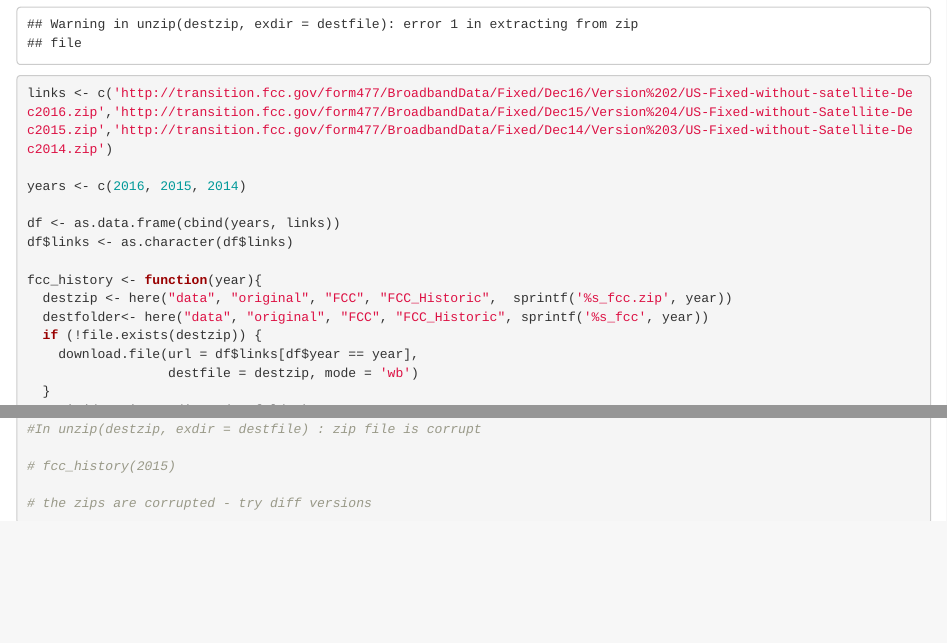
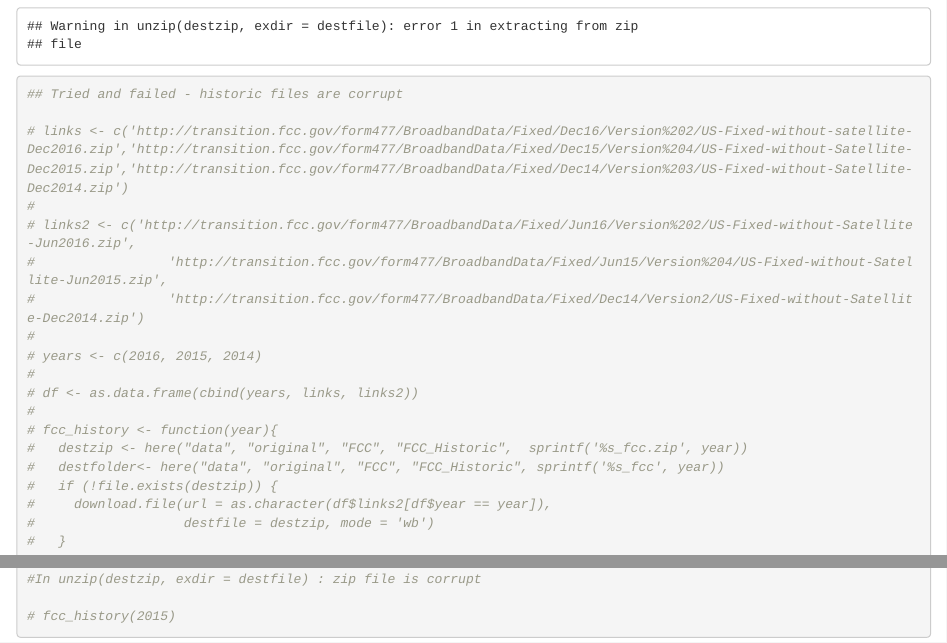
Before and after one commit to uva-bi-sdad/dspg19broadband, an R Markdown document (src/FCC_data_import.Rmd): the page in a window 1100 px wide, from 1540 px down before the commit and from 1840 px down after it, so that both start at the same text, and a second part further down, joined at a grey line. Rendered offline with R 4.5, knitr and Pandoc, with nearby package versions; some code elsewhere in the file could not run offline.

Commit message:
historic data fail - urls corrupt

````diff
--- a/src/FCC_data_import.Rmd
+++ b/src/FCC_data_import.Rmd
@@ -83,6 +86,21 @@ state_blocks(51)
 
 
 ```{r previous years - fcc}
-links <- c('http://transition.fcc.gov/form477/BroadbandData/Fixed/Dec16/Version%202/US-Fixed-without-satellite-Dec2016.zip','http://transition.fcc.gov/form477/BroadbandData/Fixed/Dec15/Version%204/US-Fixed-without-Satellite-Dec2015.zip','http://transition.fcc.gov/form477/BroadbandData/Fixed/Dec14/Version%203/US-Fixed-without-Satellite-Dec2014.zip')
+## Tried and failed - historic files are corrupt
 
-years <- c(2016, 2015, 2014)
+# links <- c('http://transition.fcc.gov/form477/BroadbandData/Fixed/Dec16/Version%202/US-Fixed-without-satellite-Dec2016.zip','http://transition.fcc.gov/form477/BroadbandData/Fixed/Dec15/Version%204/US-Fixed-without-Satellite-Dec2015.zip','http://transition.fcc.gov/form477/BroadbandData/Fixed/Dec14/Version%203/US-Fixed-without-Satellite-Dec2014.zip')
+#
+# links2 <- c('http://transition.fcc.gov/form477/BroadbandData/Fixed/Jun16/Version%202/US-Fixed-without-Satellite-Jun2016.zip',
+#                 'http://transition.fcc.gov/form477/BroadbandData/Fixed/Jun15/Version%204/US-Fixed-without-Satellite-Jun2015.zip',
+#                 'http://transition.fcc.gov/form477/BroadbandData/Fixed/Dec14/Version2/US-Fixed-without-Satellite-Dec2014.zip')
+#
+# years <- c(2016, 2015, 2014)
+#
+# df <- as.data.frame(cbind(years, links, links2))
+#
+# fcc_history <- function(year){
+#   destzip <- here("data", "original", "FCC", "FCC_Historic",  sprintf('%s_fcc.zip', year))
+#   destfolder<- here("data", "original", "FCC", "FCC_Historic", sprintf('%s_fcc', year))
+#   if (!file.exists(destzip)) {
+#     download.file(url = as.character(df$links2[df$year == year]),
+#                   destfile = destzip, mode = 'wb')
@@ -89,10 +110 @@ years <- c(2016, 2015, 2014)
 
-df <- as.data.frame(cbind(years, links))
-df$links <- as.character(df$links)
-
-fcc_history <- function(year){
-  destzip <- here("data", "original", "FCC", "FCC_Historic",  sprintf('%s_fcc.zip', year))
-  destfolder<- here("data", "original", "FCC", "FCC_Historic", sprintf('%s_fcc', year))
-  if (!file.exists(destzip)) {
-    download.file(url = df$links[df$year == year],
-                  destfile = destzip, mode = 'wb')
@@ -105,8 +114,4 @@ fcc_history <- function(year){
 
 # fcc_history(2015)
 
-# the zips are corrupted - try diff versions
-
-
-
 ```
````
Also changed, not shown: src/FCC_data_import.Rmd (17 more changed lines).
